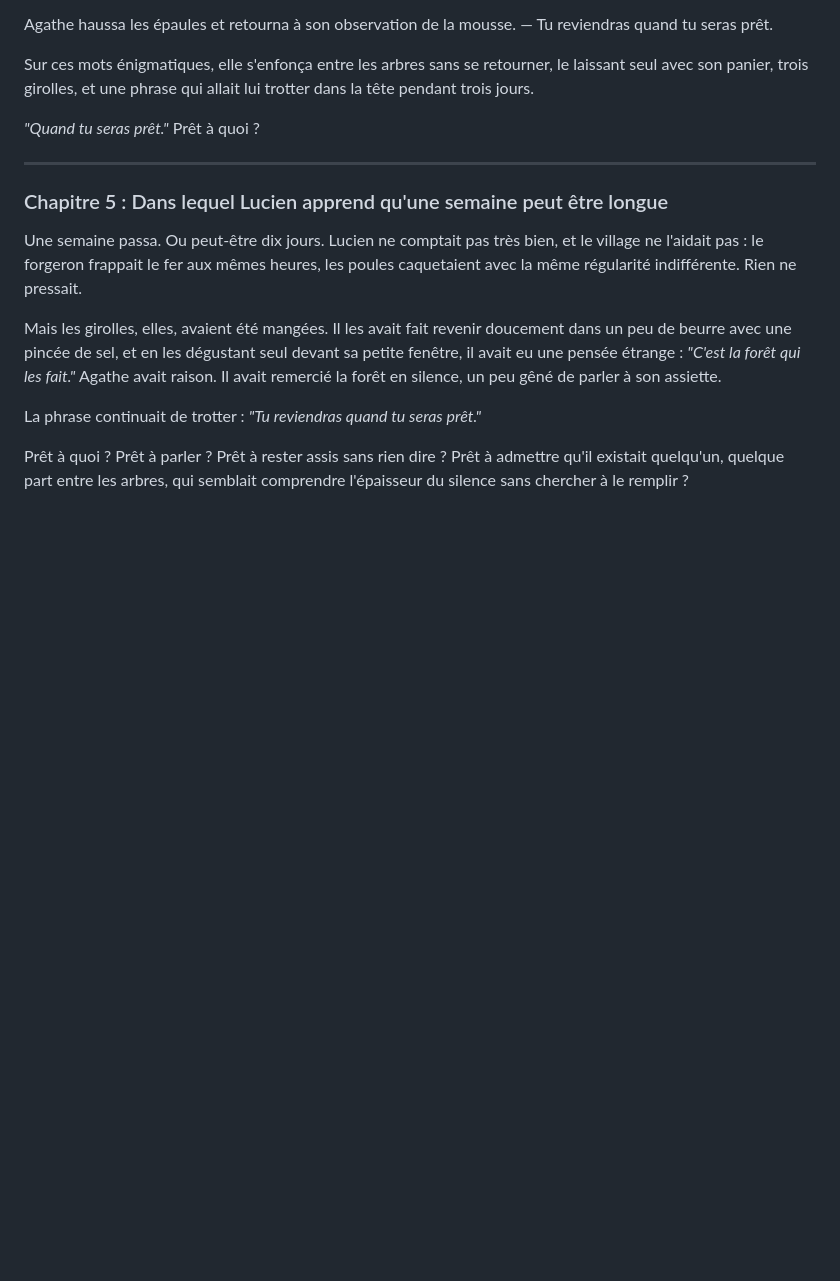
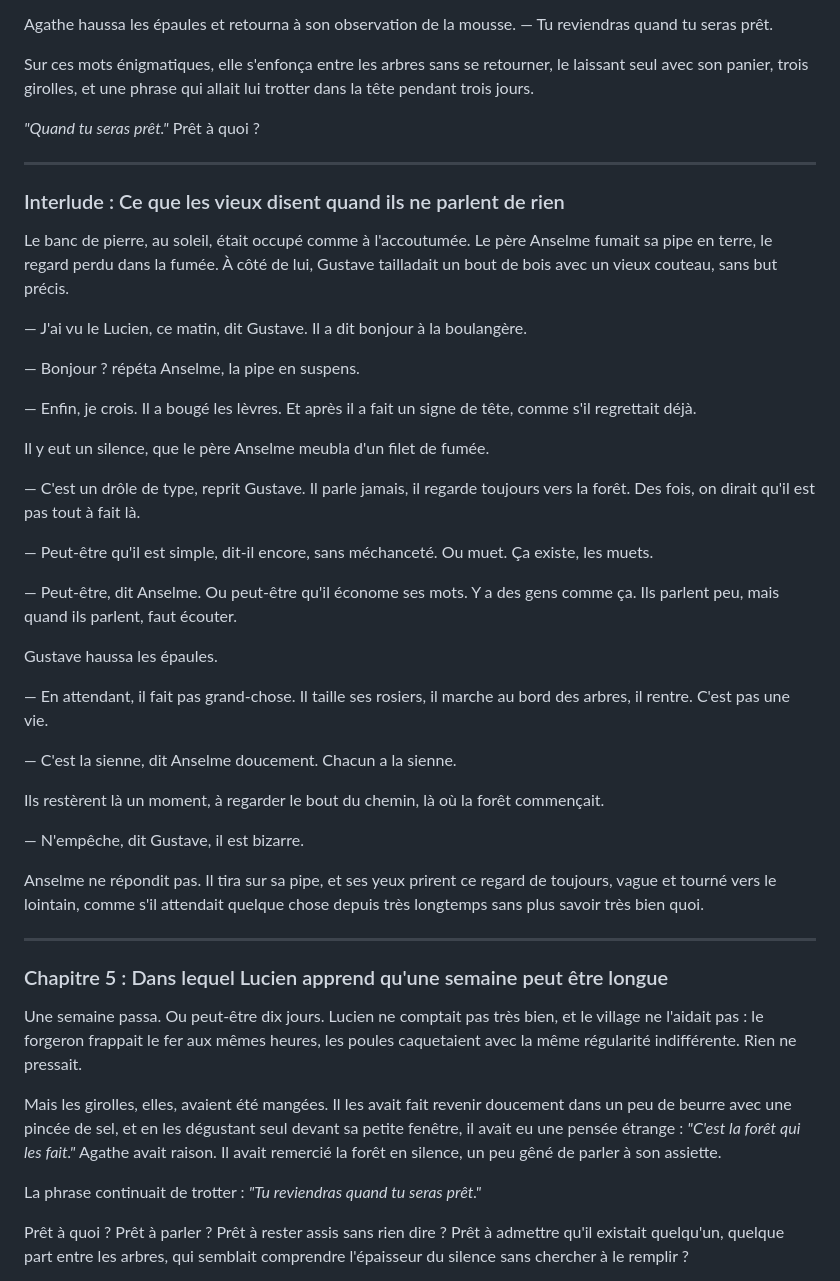
Before and after one commit to levg34/histoire-extraordinaire, a Markdown page: histoire/Jusqu'à toucher l'écorce.md, the part around the change. Rendered like a GitHub page; blank space fills up the shorter version.

Commit message:
Add interlude discussing Lucien and village life

```diff
--- a/histoire/Jusqu'à toucher l'écorce.md
+++ b/histoire/Jusqu'à toucher l'écorce.md
@@ -137,6 +137,38 @@ Prêt à quoi ?
 
 ---
 
+### Interlude : Ce que les vieux disent quand ils ne parlent de rien
+
+Le banc de pierre, au soleil, était occupé comme à l'accoutumée. Le père Anselme fumait sa pipe en terre, le regard perdu dans la fumée. À côté de lui, Gustave tailladait un bout de bois avec un vieux couteau, sans but précis.
+
+— J'ai vu le Lucien, ce matin, dit Gustave. Il a dit bonjour à la boulangère.
+
+— Bonjour ? répéta Anselme, la pipe en suspens.
+
+— Enfin, je crois. Il a bougé les lèvres. Et après il a fait un signe de tête, comme s'il regrettait déjà.
+
+Il y eut un silence, que le père Anselme meubla d'un filet de fumée.
+
+— C'est un drôle de type, reprit Gustave. Il parle jamais, il regarde toujours vers la forêt. Des fois, on dirait qu'il est pas tout à fait là.
+
+— Peut-être qu'il est simple, dit-il encore, sans méchanceté. Ou muet. Ça existe, les muets.
+
+— Peut-être, dit Anselme. Ou peut-être qu'il économe ses mots. Y a des gens comme ça. Ils parlent peu, mais quand ils parlent, faut écouter.
+
+Gustave haussa les épaules.
+
+— En attendant, il fait pas grand-chose. Il taille ses rosiers, il marche au bord des arbres, il rentre. C'est pas une vie.
+
+— C'est la sienne, dit Anselme doucement. Chacun a la sienne.
+
+Ils restèrent là un moment, à regarder le bout du chemin, là où la forêt commençait.
+
+— N'empêche, dit Gustave, il est bizarre.
+
+Anselme ne répondit pas. Il tira sur sa pipe, et ses yeux prirent ce regard de toujours, vague et tourné vers le lointain, comme s'il attendait quelque chose depuis très longtemps sans plus savoir très bien quoi.
+
+---
+
 ### Chapitre 5 : Dans lequel Lucien apprend qu'une semaine peut être longue
 
 Une semaine passa. Ou peut-être dix jours. Lucien ne comptait pas très bien, et le village ne l'aidait pas : le forgeron frappait le fer aux mêmes heures, les poules caquetaient avec la même régularité indifférente. Rien ne pressait.
```
